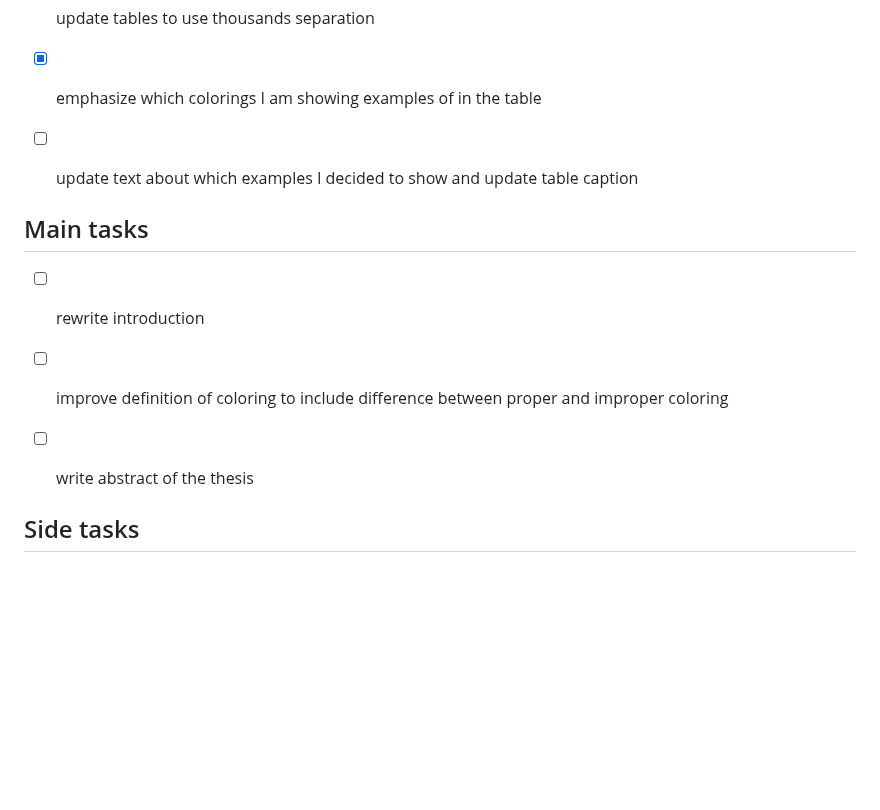
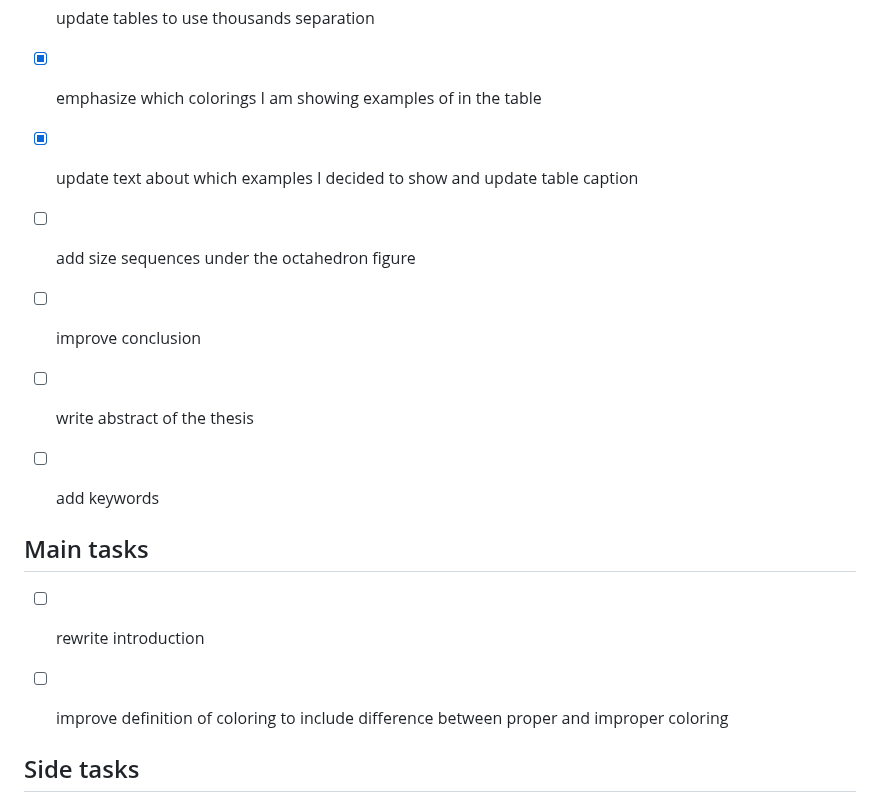
Before and after one commit to hartmaj2/plat-arch-solids-coloring, a Markdown page: Notes/todo.md, the part around the change. GitHub-like rendering; blank space fills up the shorter version.

Commit message:
Update todos

```diff
--- a/Notes/todo.md
+++ b/Notes/todo.md
@@ -340,8 +340,15 @@
 - [x] update tables to use thousands separation
 
 - [x] emphasize which colorings I am showing examples of in the table
-- [ ] update text about which examples I decided to show and update table caption
+- [x] update text about which examples I decided to show and update table caption
 
+- [ ] add size sequences under the octahedron figure
+
+- [ ] improve conclusion
+
+- [ ] write abstract of the thesis
+
+- [ ] add keywords
 
 ## Main tasks
 
@@ -349,7 +356,7 @@
 
 - [ ] improve definition of coloring to include difference between proper and improper coloring
 
-- [ ] write abstract of the thesis
+
 
 ## Side tasks
 
```
